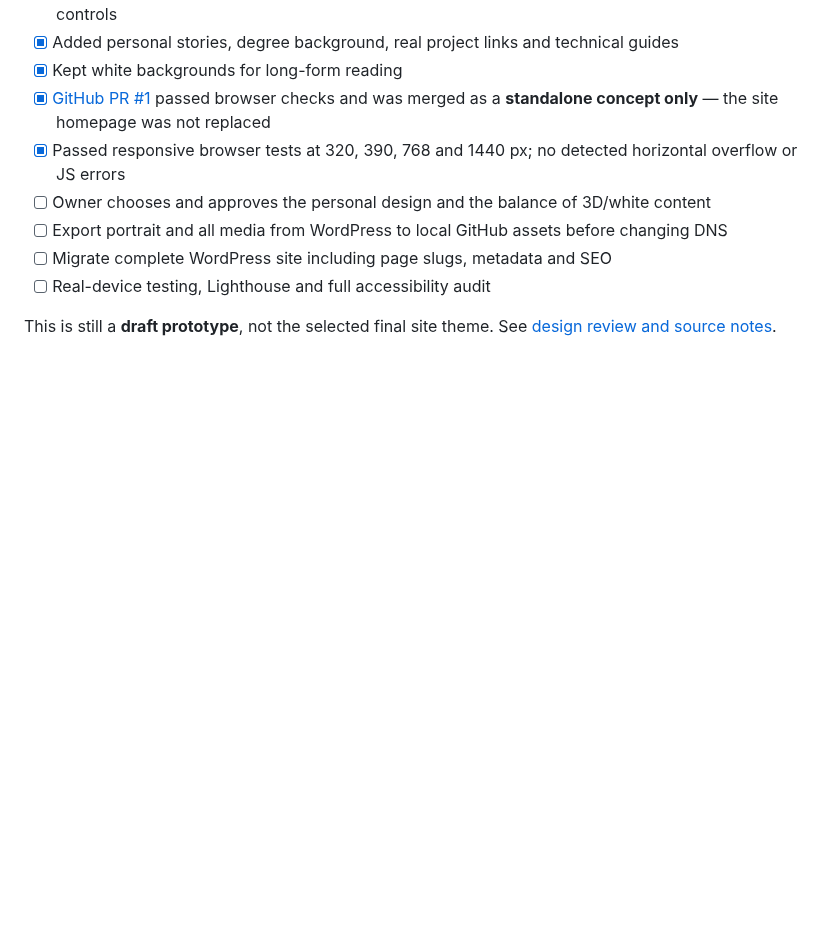
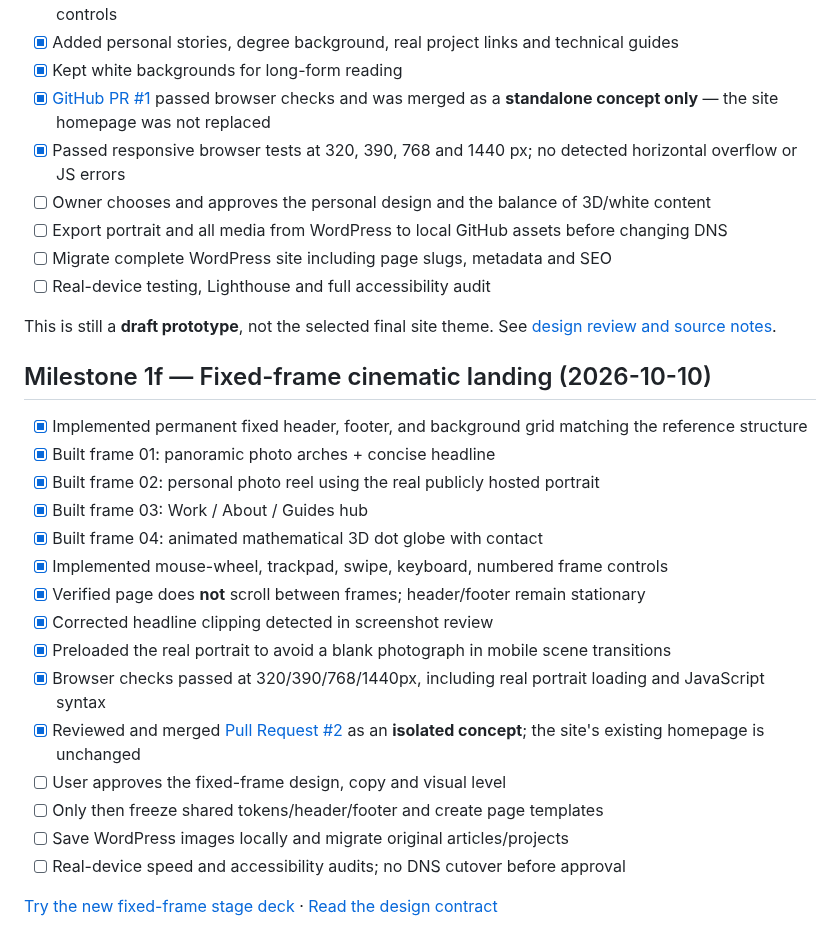
Before and after one commit to Arkitekt-s/arkitekts.dk, a Markdown page: docs/PROGRESS.md, the part around the change. GitHub-like rendering; blank space fills up the shorter version.

Commit message:
docs: record tested fixed-frame landing, four episodes and approval gate

```diff
--- a/docs/PROGRESS.md
+++ b/docs/PROGRESS.md
@@ -118,3 +118,23 @@ Updated: 2026-10-10
 - [ ] Real-device testing, Lighthouse and full accessibility audit
 
 This is still a **draft prototype**, not the selected final site theme. See [design review and source notes](PERSONAL-JOURNEY-REVIEW.md).
+
+## Milestone 1f — Fixed-frame cinematic landing (2026-10-10)
+
+- [x] Implemented permanent fixed header, footer, and background grid matching the reference structure
+- [x] Built frame 01: panoramic photo arches + concise headline
+- [x] Built frame 02: personal photo reel using the real publicly hosted portrait
+- [x] Built frame 03: Work / About / Guides hub
+- [x] Built frame 04: animated mathematical 3D dot globe with contact
+- [x] Implemented mouse-wheel, trackpad, swipe, keyboard, numbered frame controls
+- [x] Verified page does **not** scroll between frames; header/footer remain stationary
+- [x] Corrected headline clipping detected in screenshot review
+- [x] Preloaded the real portrait to avoid a blank photograph in mobile scene transitions
+- [x] Browser checks passed at 320/390/768/1440px, including real portrait loading and JavaScript syntax
+- [x] Reviewed and merged [Pull Request #2](https://github.com/Arkitekt-s/arkitekts.dk/pull/2) as an **isolated concept**; the site's existing homepage is unchanged
+- [ ] User approves the fixed-frame design, copy and visual level
+- [ ] Only then freeze shared tokens/header/footer and create page templates
+- [ ] Save WordPress images locally and migrate original articles/projects
+- [ ] Real-device speed and accessibility audits; no DNS cutover before approval
+
+[Try the new fixed-frame stage deck](https://arkitekt-s.github.io/arkitekts.dk/concepts/stage-deck/) · [Read the design contract](STAGE-DECK-REVIEW.md)
```
